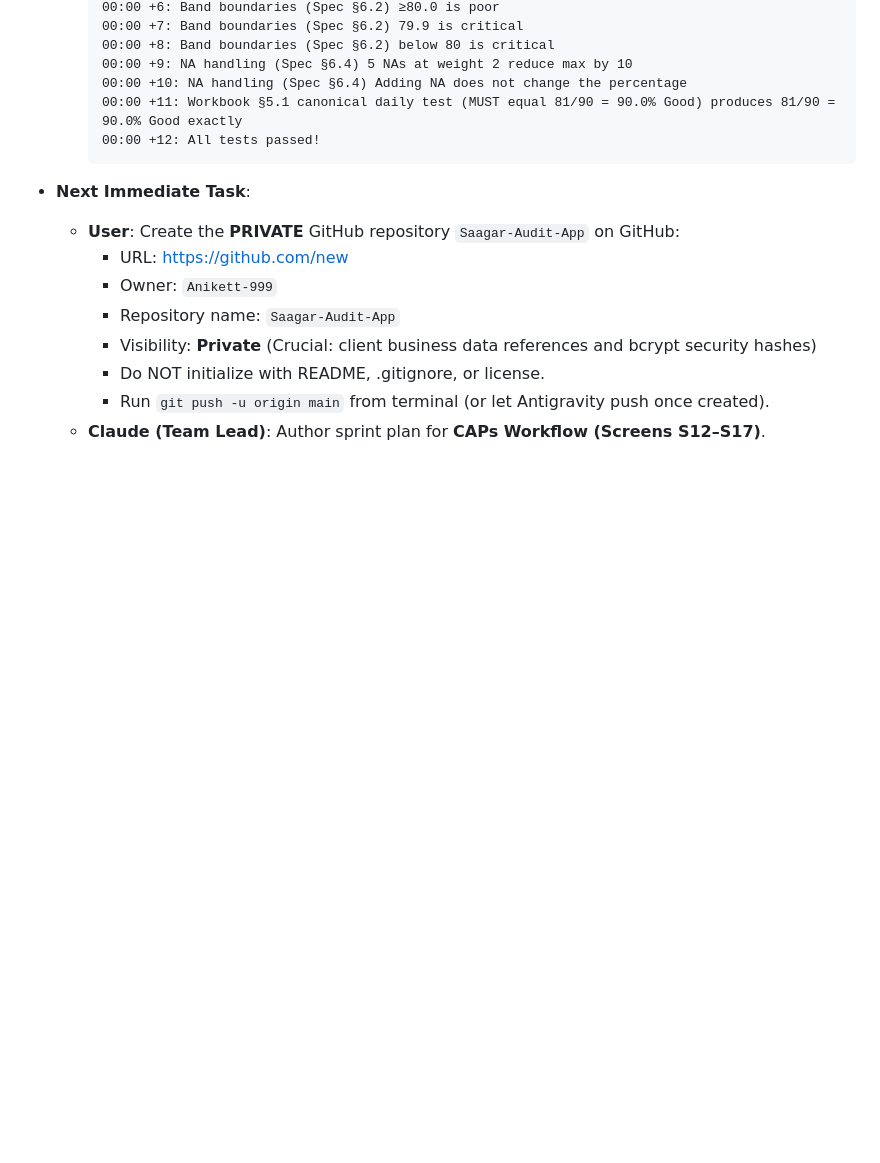
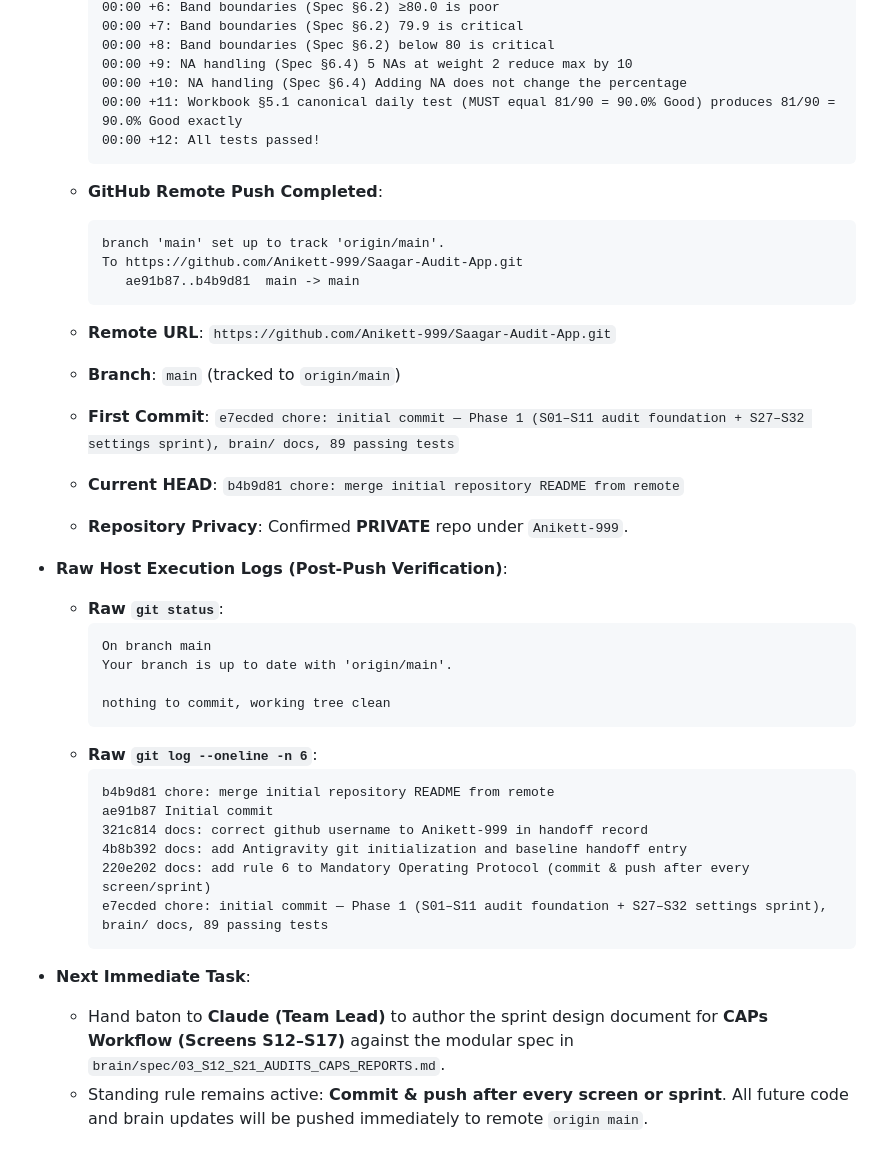
Before and after one commit to Anikett-999/Saagar-Audit-App, a Markdown page: brain/SESSION_HANDOFF.md, the part around the change. Rendered like a GitHub page; blank space fills up the shorter version.

Commit message:
docs: record remote push verification in session handoff

````diff
--- a/brain/SESSION_HANDOFF.md
+++ b/brain/SESSION_HANDOFF.md
@@ -1146,12 +1146,36 @@ Both agents must update this file at the end of each session and read it before
     00:00 +12: All tests passed!
     ```
 
+  - **GitHub Remote Push Completed**:
+    ```
+    branch 'main' set up to track 'origin/main'.
+    To https://github.com/Anikett-999/Saagar-Audit-App.git
+       ae91b87..b4b9d81  main -> main
+    ```
+  - **Remote URL**: `https://github.com/Anikett-999/Saagar-Audit-App.git`
+  - **Branch**: `main` (tracked to `origin/main`)
+  - **First Commit**: `e7ecded chore: initial commit — Phase 1 (S01–S11 audit foundation + S27–S32 settings sprint), brain/ docs, 89 passing tests`
+  - **Current HEAD**: `b4b9d81 chore: merge initial repository README from remote`
+  - **Repository Privacy**: Confirmed **PRIVATE** repo under `Anikett-999`.
+
+- **Raw Host Execution Logs (Post-Push Verification)**:
+  - **Raw `git status`**:
+    ```
+    On branch main
+    Your branch is up to date with 'origin/main'.
+
+    nothing to commit, working tree clean
+    ```
+  - **Raw `git log --oneline -n 6`**:
+    ```
+    b4b9d81 chore: merge initial repository README from remote
+    ae91b87 Initial commit
+    321c814 docs: correct github username to Anikett-999 in handoff record
+    4b8b392 docs: add Antigravity git initialization and baseline handoff entry
+    220e202 docs: add rule 6 to Mandatory Operating Protocol (commit & push after every screen/sprint)
+    e7ecded chore: initial commit — Phase 1 (S01–S11 audit foundation + S27–S32 settings sprint), brain/ docs, 89 passing tests
+    ```
+
 - **Next Immediate Task**:
-  - **User**: Create the **PRIVATE** GitHub repository `Saagar-Audit-App` on GitHub:
-    - URL: https://github.com/new
-    - Owner: `Anikett-999`
-    - Repository name: `Saagar-Audit-App`
-    - Visibility: **Private** (Crucial: client business data references and bcrypt security hashes)
-    - Do NOT initialize with README, .gitignore, or license.
-    - Run `git push -u origin main` from terminal (or let Antigravity push once created).
-  - **Claude (Team Lead)**: Author sprint plan for **CAPs Workflow (Screens S12–S17)**.
+  - Hand baton to **Claude (Team Lead)** to author the sprint design document for **CAPs Workflow (Screens S12–S17)** against the modular spec in `brain/spec/03_S12_S21_AUDITS_CAPS_REPORTS.md`.
+  - Standing rule remains active: **Commit & push after every screen or sprint**. All future code and brain updates will be pushed immediately to remote `origin main`.
````
